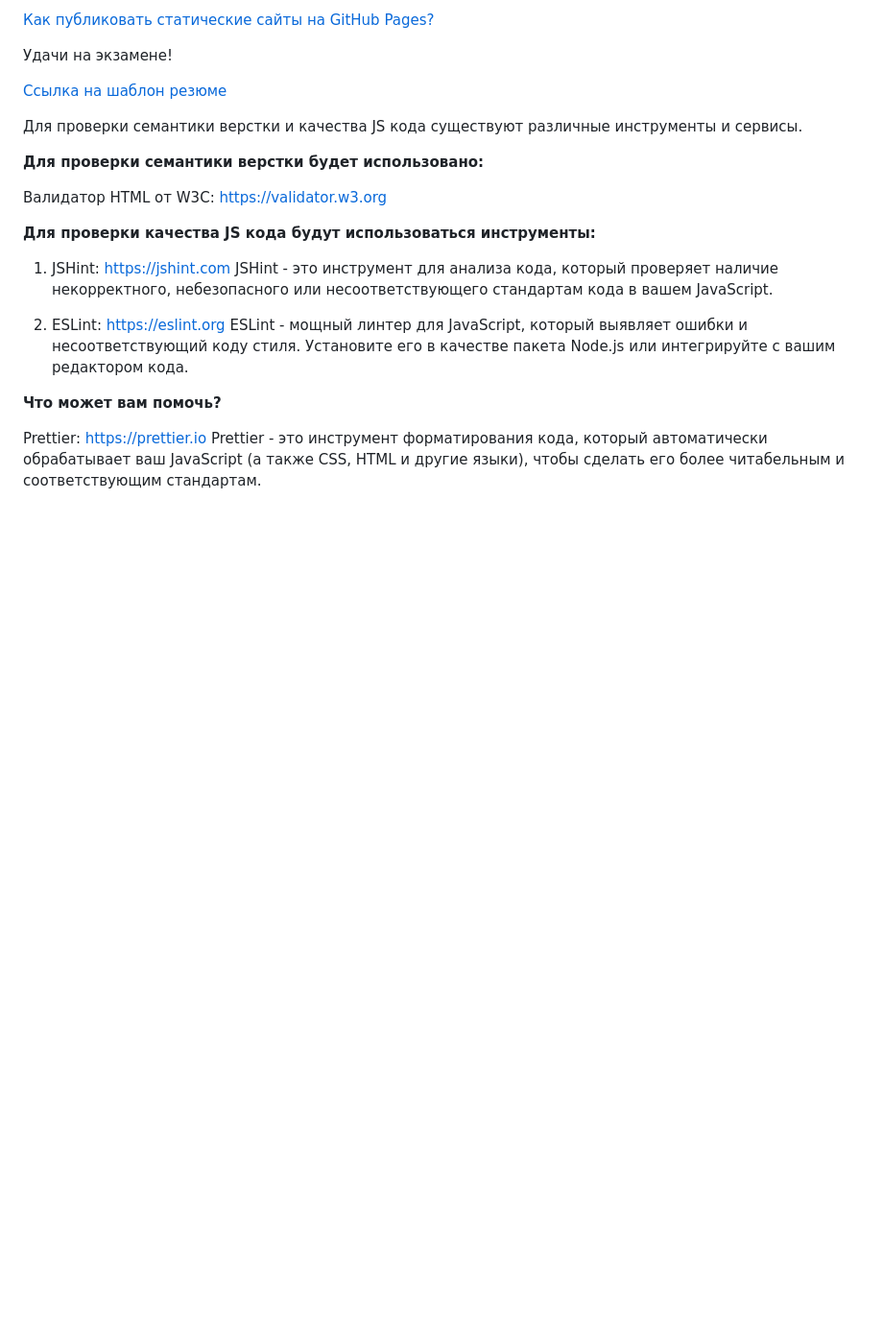
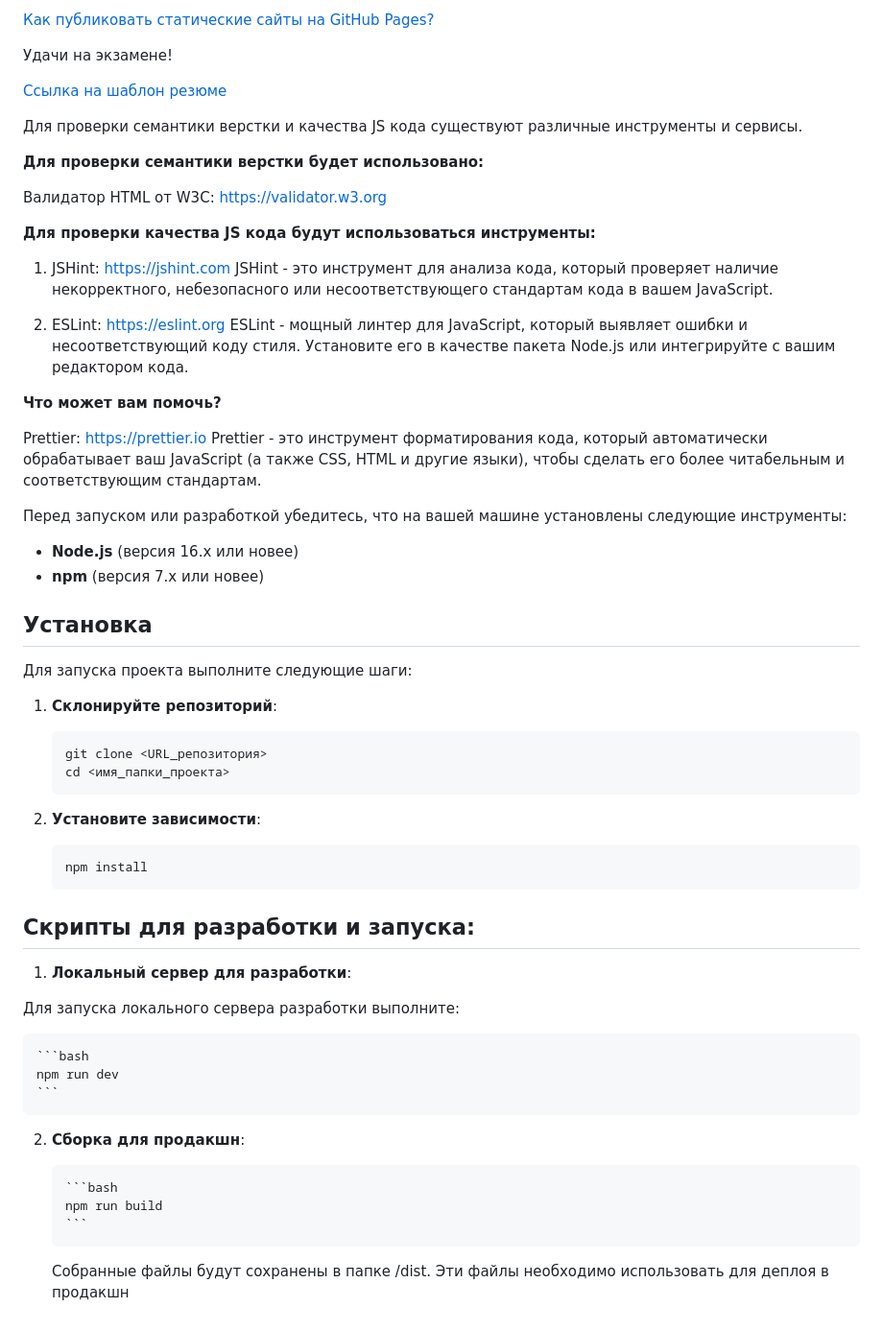
Before and after one commit to stepnaggets/stepnag.github.io, a Markdown page: README.md, the part around the change. Shown: that part at 96% size. Rendered like a GitHub page; blank space fills up the shorter version.

````diff
--- a/README.md
+++ b/README.md
@@ -49,3 +49,43 @@
 
 Prettier: https://prettier.io
    Prettier - это инструмент форматирования кода, который автоматически обрабатывает ваш JavaScript (а также CSS, HTML и другие языки), чтобы сделать его более читабельным и соответствующим стандартам.
+
+Перед запуском или разработкой убедитесь, что на вашей машине установлены следующие инструменты:
+
+-   **Node.js** (версия 16.x или новее)
+-   **npm** (версия 7.x или новее)
+
+## Установка
+
+Для запуска проекта выполните следующие шаги:
+
+1. **Склонируйте репозиторий**:
+
+    ```bash
+    git clone <URL_репозитория>
+    cd <имя_папки_проекта>
+    ```
+
+2. **Установите зависимости**:
+
+    ```bash
+    npm install
+    ```
+
+## Скрипты для разработки и запуска:
+
+1. **Локальный сервер для разработки**:
+
+Для запуска локального сервера разработки выполните:
+
+    ```bash
+    npm run dev
+    ```
+
+2.  **Сборка для продакшн**:
+
+        ```bash
+        npm run build
+        ```
+
+    Собранные файлы будут сохранены в папке /dist. Эти файлы необходимо использовать для деплоя в продакшн
````
